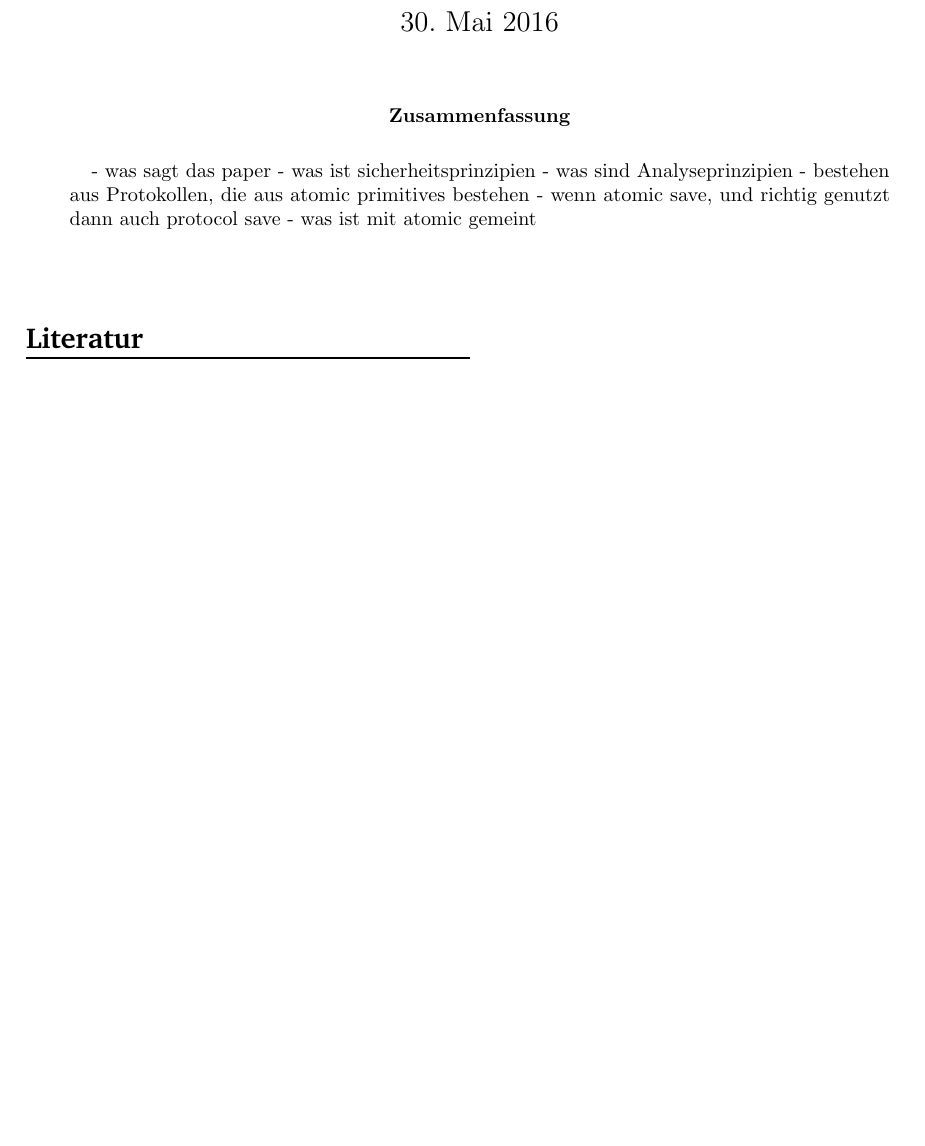
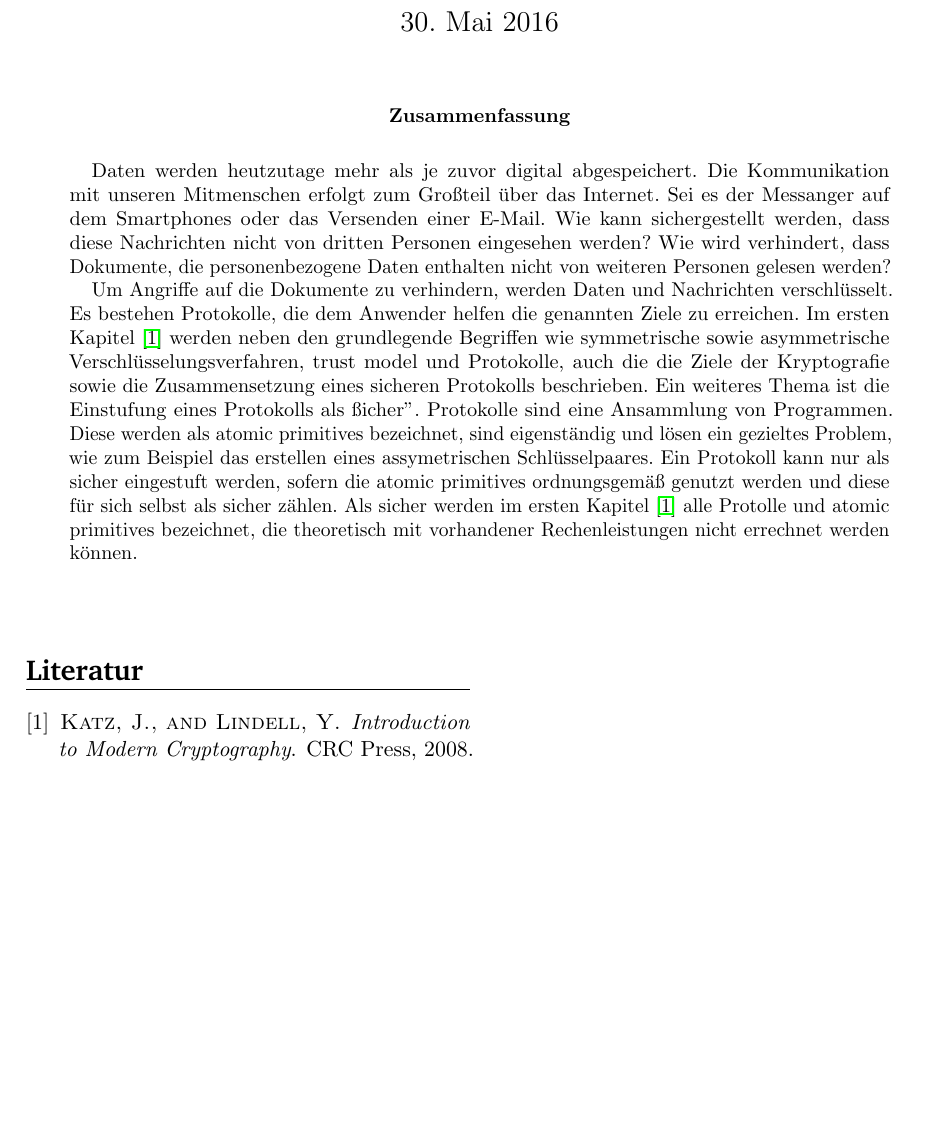
Before and after one commit to DenniJensen/modern_cryptography_intro, a LaTeX paper (template.tex, which reads sections/abstract.tex): part of the page, cut so that both start at the same text. Compiled offline with pdfLaTeX.

Commit message:
Add abstract

```diff
--- /dev/null
+++ b/sections/abstract.tex
@@ -0,0 +1,22 @@
+Daten werden heutzutage mehr als je zuvor digital abgespeichert. Die
+Kommunikation mit unseren Mitmenschen erfolgt zum Großteil über das Internet.
+Sei es der Messanger auf dem Smartphones oder das Versenden einer E-Mail.  Wie
+kann sichergestellt werden, dass diese Nachrichten nicht von dritten Personen
+eingesehen werden? Wie wird verhindert, dass Dokumente, die personenbezogene
+Daten enthalten nicht von weiteren Personen gelesen werden?
+
+Um Angriffe auf die Dokumente zu verhindern, werden Daten und Nachrichten
+verschlüsselt. Es bestehen Protokolle, die dem Anwender helfen die genannten
+Ziele zu erreichen.  Im ersten Kapitel \cite{modern} werden neben den
+grundlegende Begriffen wie symmetrische sowie asymmetrische
+Verschlüsselungsverfahren, trust model und Protokolle, auch die die Ziele der
+Kryptografie sowie die Zusammensetzung eines sicheren Protokolls beschrieben.
+Ein weiteres Thema ist die Einstufung eines Protokolls als "sicher".
+Protokolle sind eine Ansammlung von Programmen. Diese werden als atomic
+primitives bezeichnet, sind eigenständig und lösen ein gezieltes Problem, wie
+zum Beispiel das erstellen eines assymetrischen Schlüsselpaares. Ein Protokoll
+kann nur als sicher eingestuft werden, sofern die atomic primitives
+ordnungsgemäß genutzt werden und diese für sich selbst als sicher zählen. Als
+sicher werden im ersten Kapitel \cite{modern} alle Protolle und atomic
+primitives bezeichnet, die theoretisch mit vorhandener Rechenleistungen nicht
+errechnet werden können.
--- a/template.tex
+++ b/template.tex
@@ -20,12 +20,7 @@
 \begin{@twocolumnfalse}
 \maketitle
 \begin{abstract}
-  - was sagt das paper
-  - was ist sicherheitsprinzipien
-  - was sind Analyseprinzipien
-  - bestehen aus Protokollen, die aus atomic primitives bestehen
-  - wenn atomic save, und richtig genutzt dann auch protocol save
-  - was ist mit atomic gemeint
+  \input{sections/abstract}
 \vspace{4em}
 \end{abstract}
 \end{@twocolumnfalse}
```
Also changed, not shown: bibliography.bib (+5 -14 lines).
